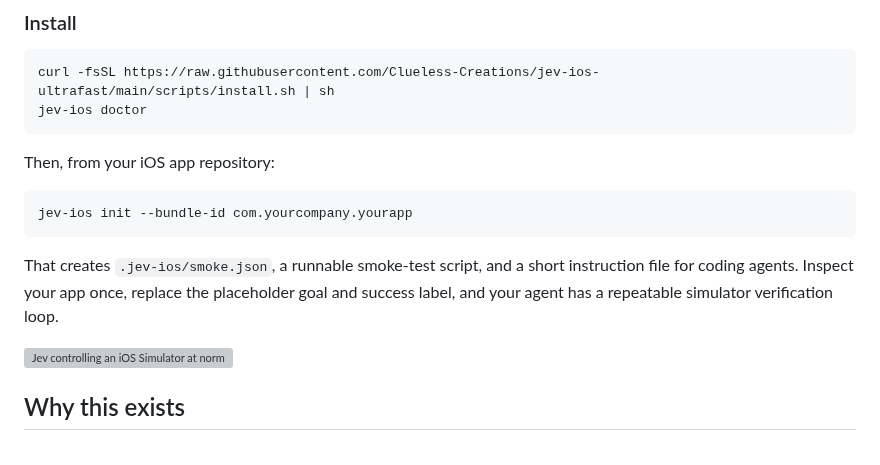
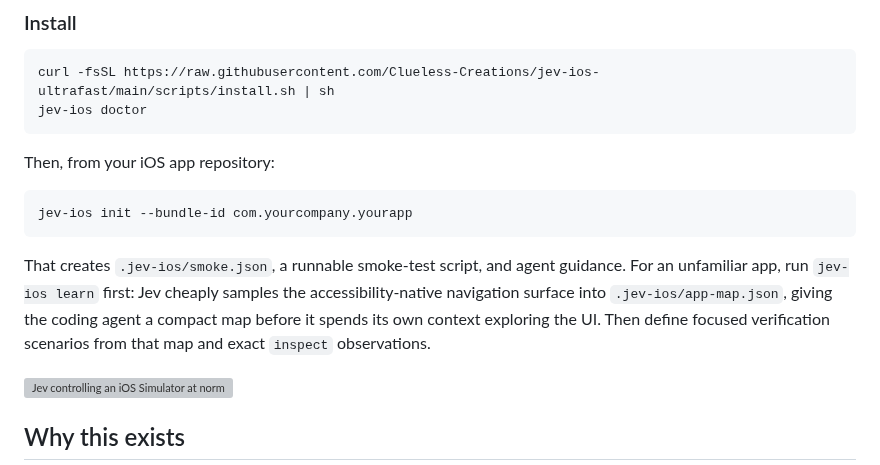
Before and after one commit to Clueless-Creations/jev-ios-ultrafast, a Markdown page: README.md, the part around the change. Drawn GitHub-style; grey boxes are pictures that could not be loaded.

Commit message:
docs: introduce Jev app learning workflow

````diff
--- a/README.md
+++ b/README.md
@@ -19,7 +19,7 @@ Then, from your iOS app repository:
 jev-ios init --bundle-id com.yourcompany.yourapp
 ```
 
-That creates `.jev-ios/smoke.json`, a runnable smoke-test script, and a short instruction file for coding agents. Inspect your app once, replace the placeholder goal and success label, and your agent has a repeatable simulator verification loop.
+That creates `.jev-ios/smoke.json`, a runnable smoke-test script, and agent guidance. For an unfamiliar app, run `jev-ios learn` first: Jev cheaply samples the accessibility-native navigation surface into `.jev-ios/app-map.json`, giving the coding agent a compact map before it spends its own context exploring the UI. Then define focused verification scenarios from that map and exact `inspect` observations.
 
 <a href="https://clueless-creations.github.io/jev-ios-ultrafast/media/comparison.html"><img src="docs/media/comparison-preview.gif" alt="Jev controlling an iOS Simulator at normal speed" width="100%" /></a>
 
````
